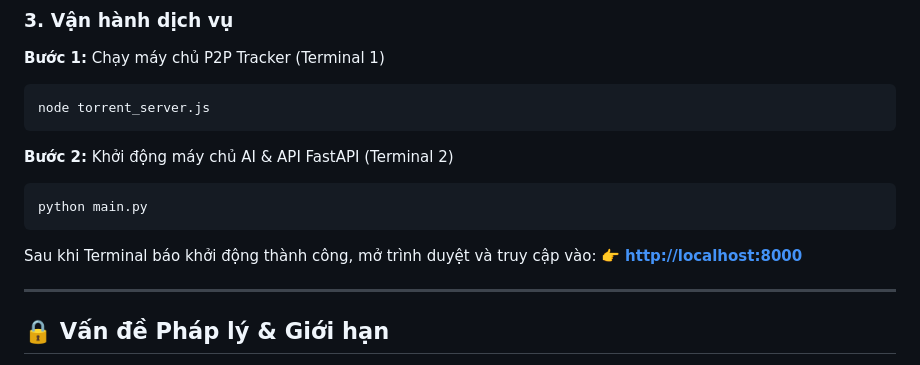
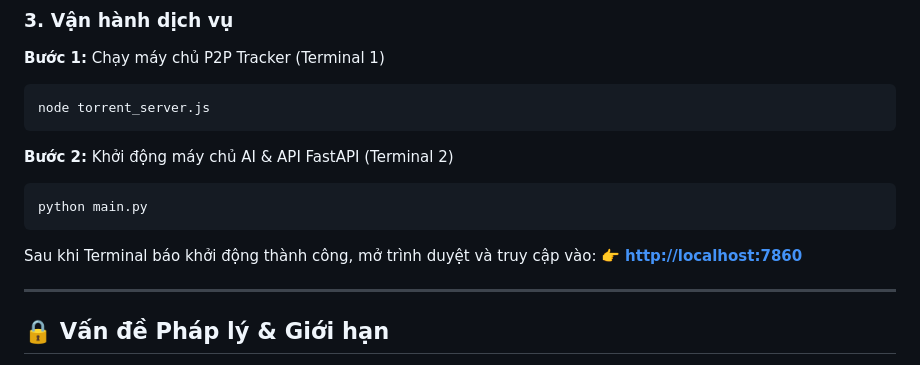
Before and after one commit to giakietkevin/Mood-based-Recommender, a Markdown page: README.md, the part around the change. GitHub-like rendering.

Commit message:
docs: correct localhost port to 7860 in README

````diff
--- a/README.md
+++ b/README.md
@@ -103,7 +103,7 @@ python main.py
 ```
 
 Sau khi Terminal báo khởi động thành công, mở trình duyệt và truy cập vào:
-👉 **[http://localhost:8000](http://localhost:8000)**
+👉 **[http://localhost:7860](http://localhost:7860)**
 
 ---
 
````
